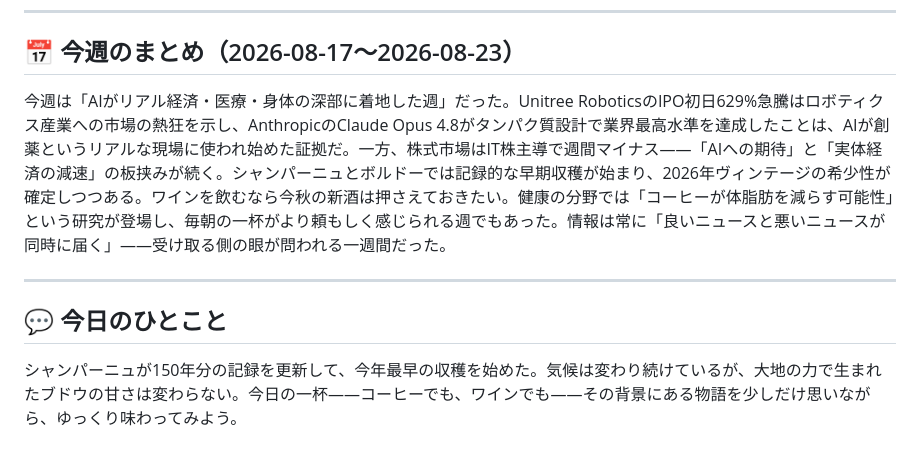
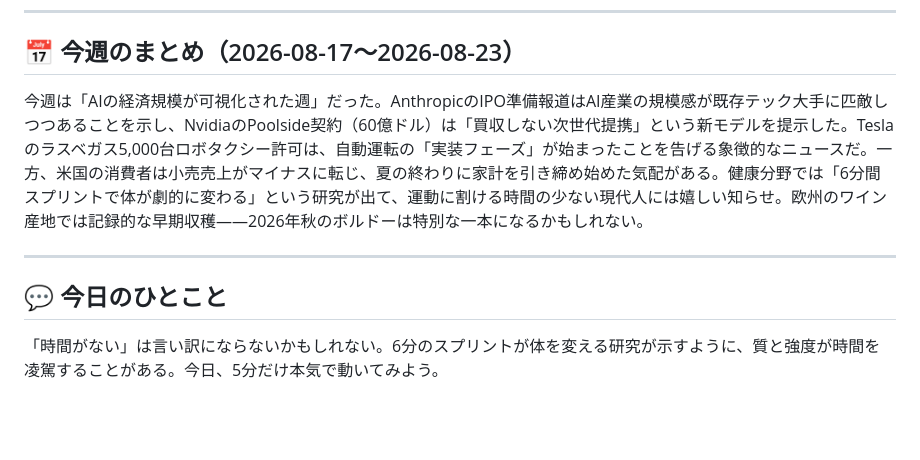
Before and after one commit to mini2kitsune/weekly-news, a Markdown page: news/20260823.md, the part around one of its changes. Drawn GitHub-style; blank space fills up the shorter version.

Commit message:
redo_20260823: KOKONI日曜ニュース 再生成版
Nvidia×Poolside60億ドル契約・Anthropic IPO準備・Tesla5000台ロボタクシー
大腸がん検診43%死亡リスク低減・6分スプリント血中蛋白変化・欧州最早収穫

Co-Authored-By: Claude Sonnet 4.6 <noreply@anthropic.com>

```diff
--- a/news/20260823.md
+++ b/news/20260823.md
@@ -58,10 +58,10 @@
 
 ## 📅 今週のまとめ（2026-08-17〜2026-08-23）
 
-今週は「AIがリアル経済・医療・身体の深部に着地した週」だった。Unitree RoboticsのIPO初日629%急騰はロボティクス産業への市場の熱狂を示し、AnthropicのClaude Opus 4.8がタンパク質設計で業界最高水準を達成したことは、AIが創薬というリアルな現場に使われ始めた証拠だ。一方、株式市場はIT株主導で週間マイナス——「AIへの期待」と「実体経済の減速」の板挟みが続く。シャンパーニュとボルドーでは記録的な早期収穫が始まり、2026年ヴィンテージの希少性が確定しつつある。ワインを飲むなら今秋の新酒は押さえておきたい。健康の分野では「コーヒーが体脂肪を減らす可能性」という研究が登場し、毎朝の一杯がより頼もしく感じられる週でもあった。情報は常に「良いニュースと悪いニュースが同時に届く」——受け取る側の眼が問われる一週間だった。
+今週は「AIの経済規模が可視化された週」だった。AnthropicのIPO準備報道はAI産業の規模感が既存テック大手に匹敵しつつあることを示し、NvidiaのPoolside契約（60億ドル）は「買収しない次世代提携」という新モデルを提示した。Teslaのラスベガス5,000台ロボタクシー許可は、自動運転の「実装フェーズ」が始まったことを告げる象徴的なニュースだ。一方、米国の消費者は小売売上がマイナスに転じ、夏の終わりに家計を引き締め始めた気配がある。健康分野では「6分間スプリントで体が劇的に変わる」という研究が出て、運動に割ける時間の少ない現代人には嬉しい知らせ。欧州のワイン産地では記録的な早期収穫——2026年秋のボルドーは特別な一本になるかもしれない。
 
 ---
 
 ## 💬 今日のひとこと
 
-シャンパーニュが150年分の記録を更新して、今年最早の収穫を始めた。気候は変わり続けているが、大地の力で生まれたブドウの甘さは変わらない。今日の一杯——コーヒーでも、ワインでも——その背景にある物語を少しだけ思いながら、ゆっくり味わってみよう。
+「時間がない」は言い訳にならないかもしれない。6分のスプリントが体を変える研究が示すように、質と強度が時間を凌駕することがある。今日、5分だけ本気で動いてみよう。
```
Also changed, not shown: other parts of news/20260823.md (+16 -16 lines).
